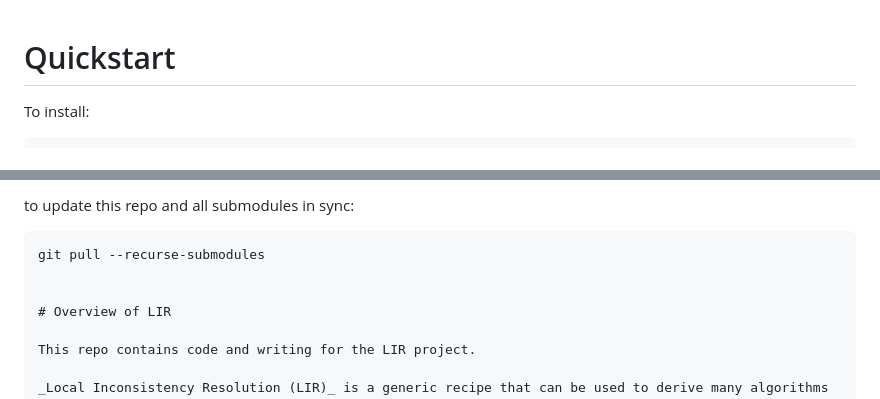
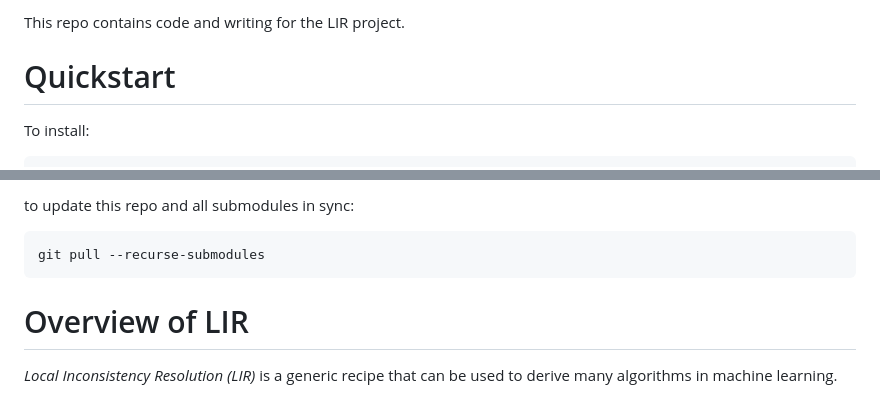
Before and after one commit to orichardson/lir, a Markdown page: README.md, 2 parts joined by grey strips. GitHub-like rendering.

````diff
--- a/README.md
+++ b/README.md
@@ -1,3 +1,5 @@
+This repo contains code and writing for the LIR project.
+
 # Quickstart
 
 To install:
@@ -14,11 +16,10 @@ to update this repo and all submodules in sync:
 
 ```
 git pull --recurse-submodules
-
+```
 
 # Overview of LIR
 
-This repo contains code and writing for the LIR project.
 
 _Local Inconsistency Resolution (LIR)_ is a generic recipe that can be used to derive many algorithms in machine learning. At a high level, the idea is very simple: restrict your attention to a small part of your relevant beliefs, calculate their inconsistency in context, and then resolve that inconsistency by changning each parameter in proportion to the control you have in it. For a more detailed mathematical picture, check out the [most recent draft of the paper]() in the`TeX/` folder.
 
````
